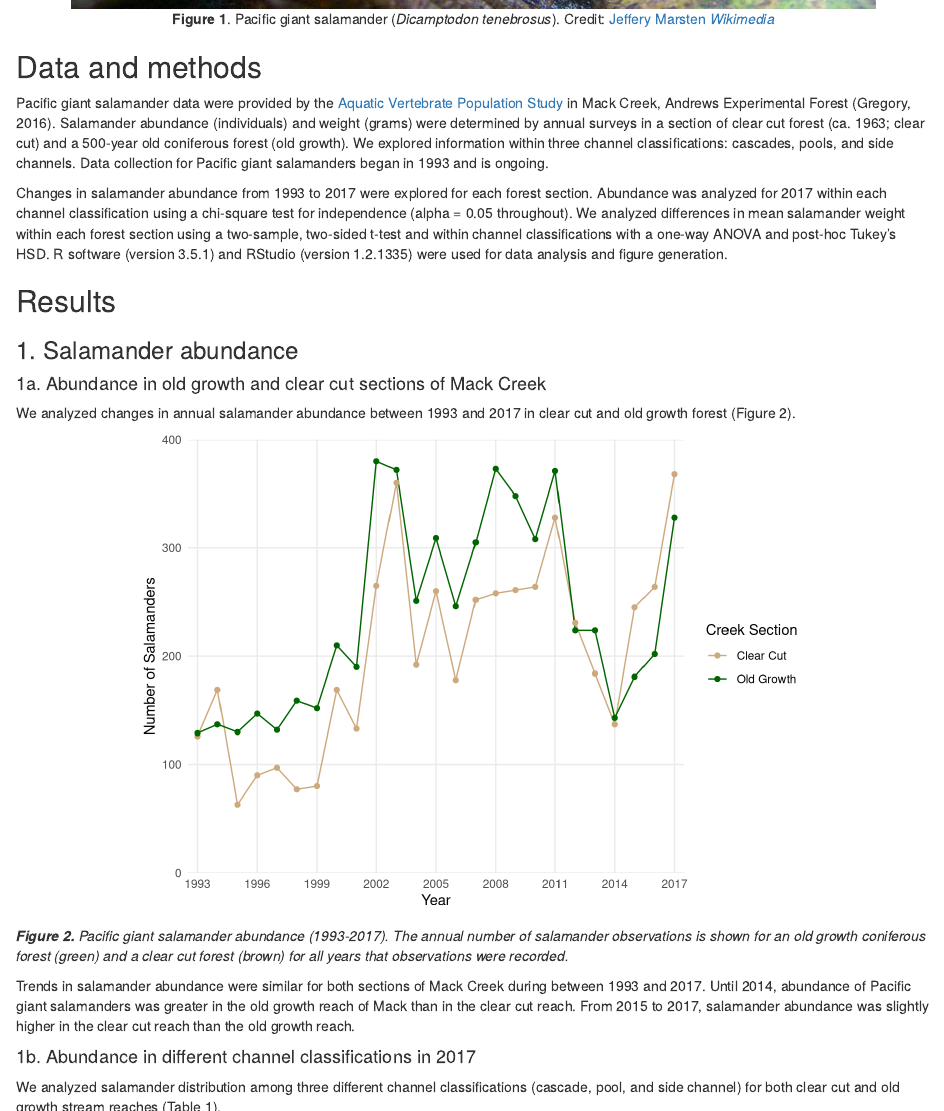
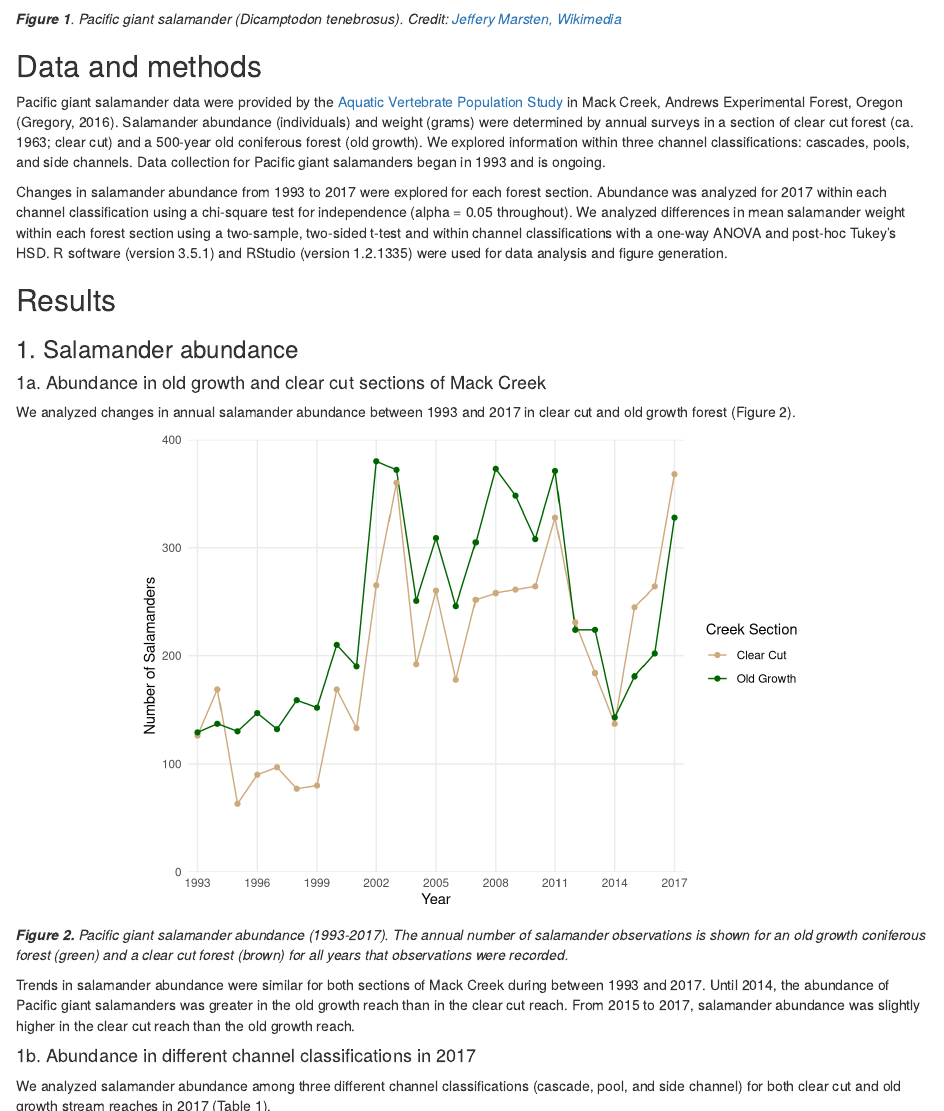
Before and after one commit to allisonhacker/esm_206_assignment_5, an R Markdown document (esm_206_assignment_5.Rmd): the page in a window 1100 px wide, from 970 px down before the commit and from 980 px down after it, so that both start at the same text, and a second part further down, joined at a grey line. Rendered offline with R 4.5, knitr and Pandoc, with nearby package versions; some code elsewhere in the file could not run offline; column names are cleaned by a stand-in for the janitor package.

Commit message:
Final edits

```diff
--- a/esm_206_assignment_5.Rmd
+++ b/esm_206_assignment_5.Rmd
@@ -28,13 +28,15 @@ The Pacific giant salamander (*Dicamptodon tenebrosus*) is the largest amphibian
 
 <center>
 
-![**Figure 1**. Pacific giant salamander (*Dicamptodon tenebrosus*). Credit: [Jeffery Marsten *Wikimedia*](https://commons.wikimedia.org/wiki/File:Dicamptodon_tenebrosus_2.JPG)](pacific_giant_salamander.jpg)
+![](pacific_giant_salamander.jpg)
 
 </center>
 
+***Figure 1**. Pacific giant salamander (Dicamptodon tenebrosus). Credit: [Jeffery Marsten, Wikimedia](https://commons.wikimedia.org/wiki/File:Dicamptodon_tenebrosus_2.JPG)*
+
 ## Data and methods
 
-Pacific giant salamander data were provided by the [Aquatic Vertebrate Population Study](https://portal.lternet.edu/nis/mapbrowse?packageid=knb-lter-and.4027.12) in Mack Creek, Andrews Experimental Forest (Gregory, 2016). Salamander abundance (individuals) and weight (grams) were determined by annual surveys in a section of clear cut forest (ca. 1963; clear cut) and a 500-year old coniferous forest (old growth). We explored information within three channel classifications: cascades, pools, and side channels. Data collection for Pacific giant salamanders began in 1993 and is ongoing.
+Pacific giant salamander data were provided by the [Aquatic Vertebrate Population Study](https://portal.lternet.edu/nis/mapbrowse?packageid=knb-lter-and.4027.12) in Mack Creek, Andrews Experimental Forest, Oregon (Gregory, 2016). Salamander abundance (individuals) and weight (grams) were determined by annual surveys in a section of clear cut forest (ca. 1963; clear cut) and a 500-year old coniferous forest (old growth). We explored information within three channel classifications: cascades, pools, and side channels. Data collection for Pacific giant salamanders began in 1993 and is ongoing.
 
 Changes in salamander abundance from 1993 to 2017 were explored for each forest section. Abundance was analyzed for 2017 within each channel classification using a chi-square test for independence (alpha = 0.05 throughout). We analyzed differences in mean salamander weight within each forest section using a two-sample, two-sided t-test and within channel classifications with a one-way ANOVA and post-hoc Tukey's HSD. R software (version 3.5.1) and RStudio (version 1.2.1335) were used for data analysis and figure generation.
 
@@ -71,11 +73,11 @@ ggplot(salamander_count, aes(x = year, y = n))+
 
 ***Figure 2.** Pacific giant salamander abundance (1993-2017). The annual number of salamander observations is shown for an old growth coniferous forest (green) and a clear cut forest (brown) for all years that observations were recorded.*
 
-Trends in salamander abundance were similar for both sections of Mack Creek during between 1993 and 2017. Until 2014, abundance of Pacific giant salamanders was greater in the old growth reach of Mack than in the clear cut reach. From 2015 to 2017, salamander abundance was slightly higher in the clear cut reach than the old growth reach.
+Trends in salamander abundance were similar for both sections of Mack Creek during between 1993 and 2017. Until 2014, the abundance of Pacific giant salamanders was greater in the old growth reach than in the clear cut reach. From 2015 to 2017, salamander abundance was slightly higher in the clear cut reach than the old growth reach.
 
 #### 1b. Abundance in different channel classifications in 2017
 
-We analyzed salamander distribution among three different channel classifications (cascade, pool, and side channel) for both clear cut and old growth stream reaches (Table 1).
+We analyzed salamander abundance among three different channel classifications (cascade, pool, and side channel) for both clear cut and old growth stream reaches in 2017 (Table 1).
 
 ***Table 1.** Pacific giant salamander abundance for different stream channel classifications in 2017. Number of observations and proportions are shown for clear cut and old growth sections of Mack Creek.*
 
```
Also changed, not shown: esm_206_assignment_5.html, esm_206_assignment_5.Rmd (2 more changed lines).
